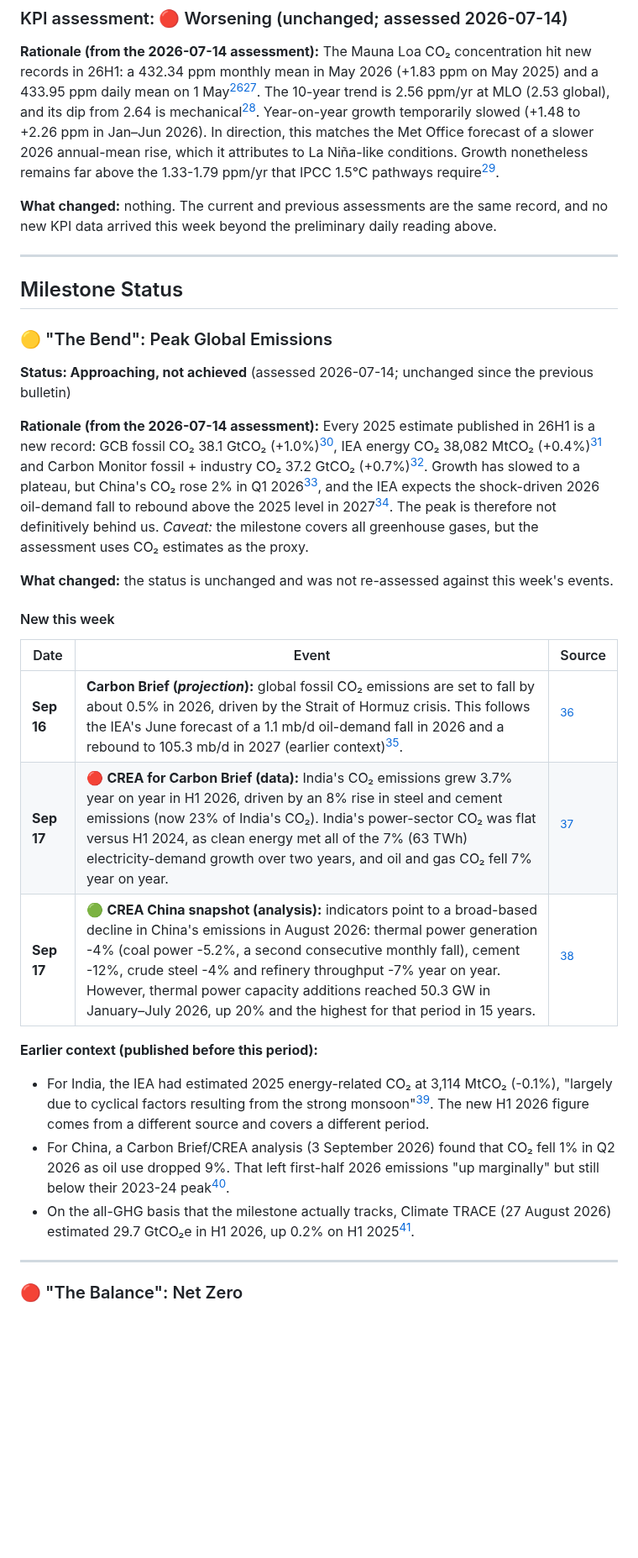
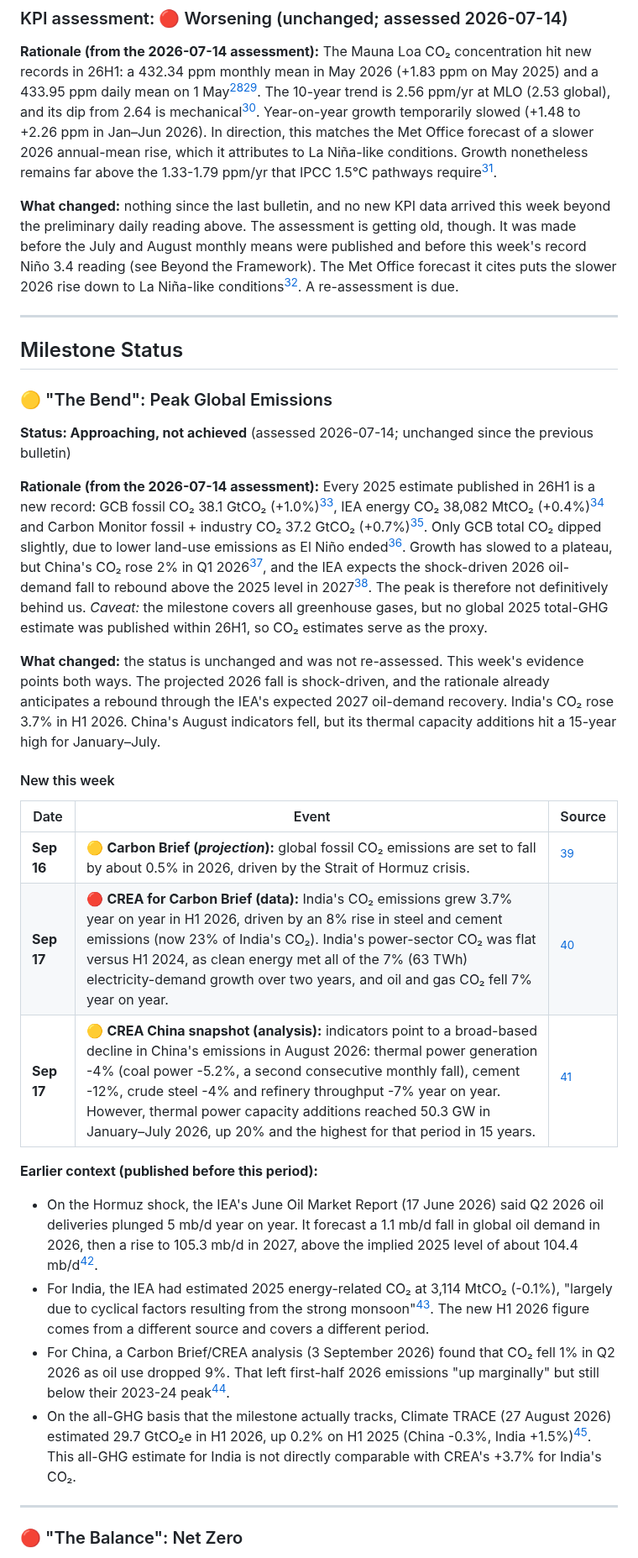
Before and after one commit to pasky/grand-endeavors-data, a Markdown page: pilot-2026-W38/climate.md, the part around one of its changes. Shown at 84% size. Drawn GitHub-style; blank space fills up the shorter version.

```diff
--- a/pilot-2026-W38/climate.md
+++ b/pilot-2026-W38/climate.md
@@ -76,7 +77,7 @@ Earlier context (NOAA data published 2026-01-10): the dip from 2.64 ppm/yr (2015
 
 **Rationale (from the 2026-07-14 assessment):** The Mauna Loa CO₂ concentration hit new records in 26H1: a 432.34 ppm monthly mean in May 2026 (+1.83 ppm on May 2025) and a 433.95 ppm daily mean on 1 May[^noaa-mm-mlo][^noaa-daily]. The 10-year trend is 2.56 ppm/yr at MLO (2.53 global), and its dip from 2.64 is mechanical[^noaa-gr-mlo]. Year-on-year growth temporarily slowed (+1.48 to +2.26 ppm in Jan–Jun 2026). In direction, this matches the Met Office forecast of a slower 2026 annual-mean rise, which it attributes to La Niña-like conditions. Growth nonetheless remains far above the 1.33-1.79 ppm/yr that IPCC 1.5°C pathways require[^metoffice].
 
-**What changed:** nothing. The current and previous assessments are the same record, and no new KPI data arrived this week beyond the preliminary daily reading above.
+**What changed:** nothing since the last bulletin, and no new KPI data arrived this week beyond the preliminary daily reading above. The assessment is getting old, though. It was made before the July and August monthly means were published and before this week's record Niño 3.4 reading (see Beyond the Framework). The Met Office forecast it cites puts the slower 2026 rise down to La Niña-like conditions[^metoffice]. A re-assessment is due.
 
 ---
 
@@ -86,22 +87,23 @@ Earlier context (NOAA data published 2026-01-10): the dip from 2.64 ppm/yr (2015
 
 **Status: Approaching, not achieved** (assessed 2026-07-14; unchanged since the previous bulletin)
 
-**Rationale (from the 2026-07-14 assessment):** Every 2025 estimate published in 26H1 is a new record: GCB fossil CO₂ 38.1 GtCO₂ (+1.0%)[^gcb-essd], IEA energy CO₂ 38,082 MtCO₂ (+0.4%)[^iea-ger] and Carbon Monitor fossil + industry CO₂ 37.2 GtCO₂ (+0.7%)[^carbon-monitor]. Growth has slowed to a plateau, but China's CO₂ rose 2% in Q1 2026[^cb-china-q1], and the IEA expects the shock-driven 2026 oil-demand fall to rebound above the 2025 level in 2027[^iea-omr]. The peak is therefore not definitively behind us. *Caveat:* the milestone covers all greenhouse gases, but the assessment uses CO₂ estimates as the proxy.
+**Rationale (from the 2026-07-14 assessment):** Every 2025 estimate published in 26H1 is a new record: GCB fossil CO₂ 38.1 GtCO₂ (+1.0%)[^gcb-essd], IEA energy CO₂ 38,082 MtCO₂ (+0.4%)[^iea-ger] and Carbon Monitor fossil + industry CO₂ 37.2 GtCO₂ (+0.7%)[^carbon-monitor]. Only GCB total CO₂ dipped slightly, due to lower land-use emissions as El Niño ended[^gcb-essd]. Growth has slowed to a plateau, but China's CO₂ rose 2% in Q1 2026[^cb-china-q1], and the IEA expects the shock-driven 2026 oil-demand fall to rebound above the 2025 level in 2027[^iea-omr]. The peak is therefore not definitively behind us. *Caveat:* the milestone covers all greenhouse gases, but no global 2025 total-GHG estimate was published within 26H1, so CO₂ estimates serve as the proxy.
 
-**What changed:** the status is unchanged and was not re-assessed against this week's events.
+**What changed:** the status is unchanged and was not re-assessed. This week's evidence points both ways. The projected 2026 fall is shock-driven, and the rationale already anticipates a rebound through the IEA's expected 2027 oil-demand recovery. India's CO₂ rose 3.7% in H1 2026. China's August indicators fell, but its thermal capacity additions hit a 15-year high for January–July.
 
 #### New this week
 
 | Date | Event | Source |
 |---|---|---|
-| **Sep 16** | **Carbon Brief (*projection*):** global fossil CO₂ emissions are set to fall by about 0.5% in 2026, driven by the Strait of Hormuz crisis. This follows the IEA's June forecast of a 1.1 mb/d oil-demand fall in 2026 and a rebound to 105.3 mb/d in 2027 (earlier context)[^iea-omr]. | [^cb-fossil-2026] |
+| **Sep 16** | 🟡 **Carbon Brief (*projection*):** global fossil CO₂ emissions are set to fall by about 0.5% in 2026, driven by the Strait of Hormuz crisis. | [^cb-fossil-2026] |
 | **Sep 17** | 🔴 **CREA for Carbon Brief (data):** India's CO₂ emissions grew 3.7% year on year in H1 2026, driven by an 8% rise in steel and cement emissions (now 23% of India's CO₂). India's power-sector CO₂ was flat versus H1 2024, as clean energy met all of the 7% (63 TWh) electricity-demand growth over two years, and oil and gas CO₂ fell 7% year on year. | [^cb-india] |
-| **Sep 17** | 🟢 **CREA China snapshot (analysis):** indicators point to a broad-based decline in China's emissions in August 2026: thermal power generation -4% (coal power -5.2%, a second consecutive monthly fall), cement -12%, crude steel -4% and refinery throughput -7% year on year. However, thermal power capacity additions reached 50.3 GW in January–July 2026, up 20% and the highest for that period in 15 years. | [^crea-china-aug] |
+| **Sep 17** | 🟡 **CREA China snapshot (analysis):** indicators point to a broad-based decline in China's emissions in August 2026: thermal power generation -4% (coal power -5.2%, a second consecutive monthly fall), cement -12%, crude steel -4% and refinery throughput -7% year on year. However, thermal power capacity additions reached 50.3 GW in January–July 2026, up 20% and the highest for that period in 15 years. | [^crea-china-aug] |
 
 **Earlier context (published before this period):**
+- On the Hormuz shock, the IEA's June Oil Market Report (17 June 2026) said Q2 2026 oil deliveries plunged 5 mb/d year on year. It forecast a 1.1 mb/d fall in global oil demand in 2026, then a rise to 105.3 mb/d in 2027, above the implied 2025 level of about 104.4 mb/d[^iea-omr].
 - For India, the IEA had estimated 2025 energy-related CO₂ at 3,114 MtCO₂ (-0.1%), "largely due to cyclical factors resulting from the strong monsoon"[^iea-ger]. The new H1 2026 figure comes from a different source and covers a different period.
 - For China, a Carbon Brief/CREA analysis (3 September 2026) found that CO₂ fell 1% in Q2 2026 as oil use dropped 9%. That left first-half 2026 emissions "up marginally" but still below their 2023-24 peak[^cb-china-q2].
-- On the all-GHG basis that the milestone actually tracks, Climate TRACE (27 August 2026) estimated 29.7 GtCO₂e in H1 2026, up 0.2% on H1 2025[^climate-trace].
+- On the all-GHG basis that the milestone actually tracks, Climate TRACE (27 August 2026) estimated 29.7 GtCO₂e in H1 2026, up 0.2% on H1 2025 (China -0.3%, India +1.5%)[^climate-trace]. This all-GHG estimate for India is not directly comparable with CREA's +3.7% for India's CO₂.
 
 ---
 
```
Also changed, not shown: other parts of pilot-2026-W38/climate.md (+29 -26 lines), pilot-2026-W38/gaps/climate.md (added, +16 -0 lines).
